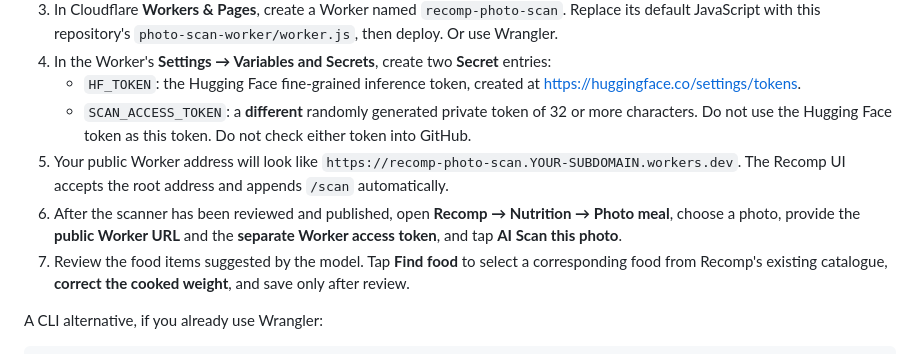
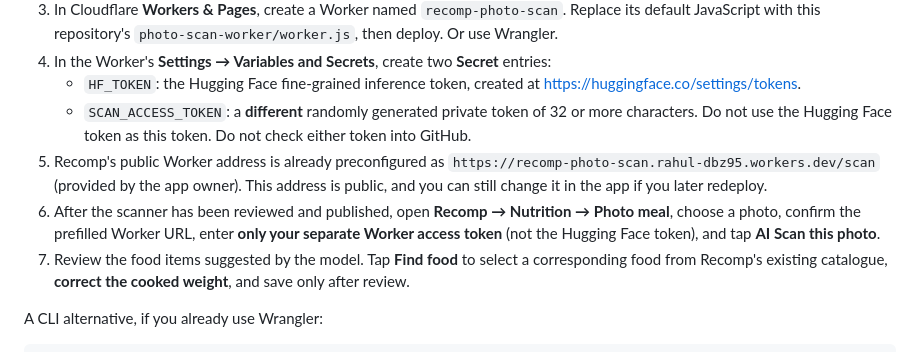
Before and after one commit to T3ch-miNer/recomp-fitness-app, a Markdown page: PHOTO_SCAN_SETUP.md, the part around the change. Drawn GitHub-style.

Commit message:
Document app owner's preconfigured public Cloudflare Worker address and safe private token setup

```diff
--- a/PHOTO_SCAN_SETUP.md
+++ b/PHOTO_SCAN_SETUP.md
@@ -20,8 +20,8 @@ Your **Hugging Face access token belongs only in a Cloudflare Worker encrypted s
 4. In the Worker's **Settings → Variables and Secrets**, create two **Secret** entries:
    - `HF_TOKEN`: the Hugging Face fine-grained inference token, created at <https://huggingface.co/settings/tokens>.
    - `SCAN_ACCESS_TOKEN`: a **different** randomly generated private token of 32 or more characters. Do not use the Hugging Face token as this token. Do not check either token into GitHub.
-5. Your public Worker address will look like `https://recomp-photo-scan.YOUR-SUBDOMAIN.workers.dev`. The Recomp UI accepts the root address and appends `/scan` automatically.
-6. After the scanner has been reviewed and published, open **Recomp → Nutrition → Photo meal**, choose a photo, provide the **public Worker URL** and the **separate Worker access token**, and tap **AI Scan this photo**.
+5. Recomp's public Worker address is already preconfigured as `https://recomp-photo-scan.rahul-dbz95.workers.dev/scan` (provided by the app owner). This address is public, and you can still change it in the app if you later redeploy.
+6. After the scanner has been reviewed and published, open **Recomp → Nutrition → Photo meal**, choose a photo, confirm the prefilled Worker URL, enter **only your separate Worker access token** (not the Hugging Face token), and tap **AI Scan this photo**.
 7. Review the food items suggested by the model. Tap **Find food** to select a corresponding food from Recomp's existing catalogue, **correct the cooked weight**, and save only after review.
 
 A CLI alternative, if you already use Wrangler:
```
